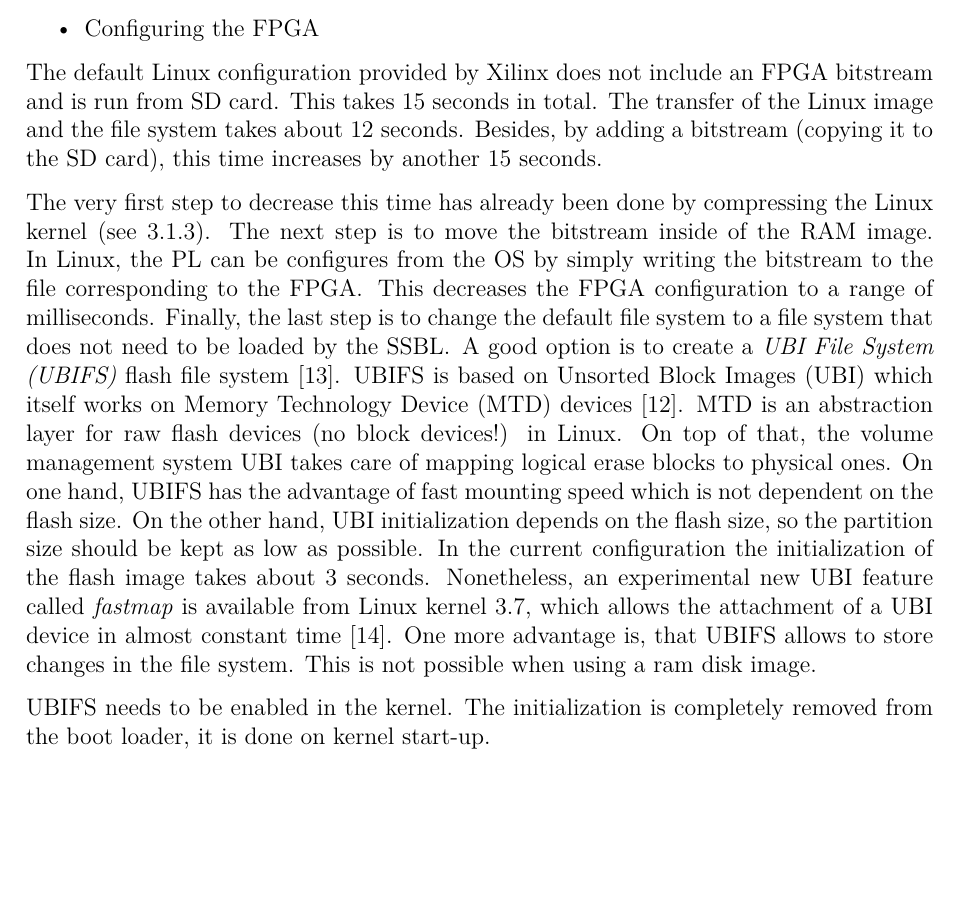
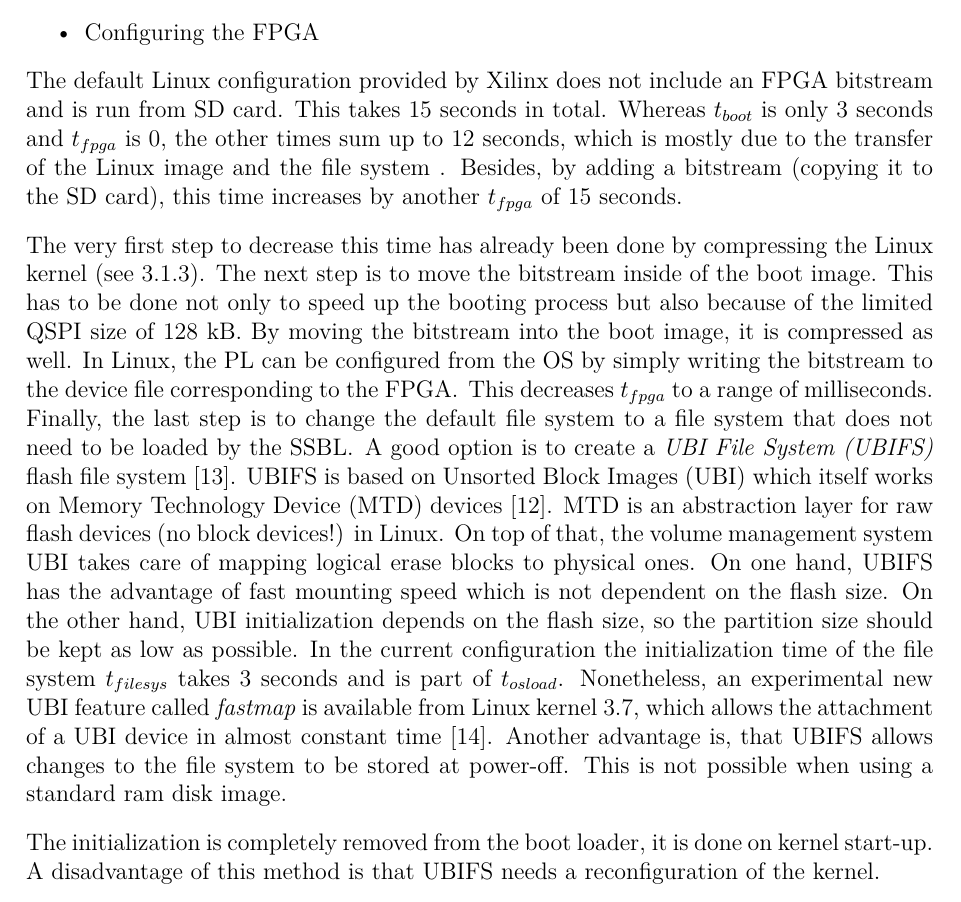
Before and after one commit to np88/RTOS_Compare_Root, a LaTeX thesis (template-da-0.7/Nadja_Peters_Master_Thesis.tex, which reads template-da-0.7/content_MA/Chapter2.tex): part of page 41 of 50 before the commit and part of page 41 of 52 after it, cut so that both start at the same text, the shorter picture padded with empty space. Compiled offline with pdfLaTeX.

Commit message:
minor corrections

```diff
--- a/template-da-0.7/content_MA/Chapter2.tex
+++ b/template-da-0.7/content_MA/Chapter2.tex
@@ -146,13 +146,15 @@ There are three bottlenecks in this process:
 
 The default Linux configuration provided by Xilinx does not include an \ac{FPGA} bitstream and is run from \ac{SD} card.
 This takes 15 seconds in total.
-The transfer of the Linux image and the file system takes about 12 seconds.
-Besides, by adding a bitstream (copying it to the \ac{SD} card), this time increases by another 15 seconds.
+Whereas $t_{boot}$ is only 3 seconds and $t_{fpga}$ is 0, the other times sum up to 12 seconds, which is mostly due to the transfer of the Linux image and the file system .
+Besides, by adding a bitstream (copying it to the \ac{SD} card), this time increases by another $ t_{fpga} $ of 15 seconds.
 \par
 The very first step to decrease this time has already been done by compressing the Linux kernel (see \ref{sss_linuxrt}).
-The next step is to move the bitstream inside of the \ac{RAM} image.
-In Linux, the \ac{PL} can be configures from the \ac{OS} by simply writing the bitstream to the file corresponding to the \ac{FPGA}.
-This decreases the \ac{FPGA} configuration to a range of milliseconds.
+The next step is to move the bitstream inside of the boot image.
+This has to be done not only to speed up the booting process but also because of the limited \ac{QSPI} size of 128 kB.
+By moving the bitstream into the boot image, it is compressed as well.
+In Linux, the \ac{PL} can be configured from the \ac{OS} by simply writing the bitstream to the device file corresponding to the \ac{FPGA}.
+This decreases $t_{fpga}$ to a range of milliseconds.
 Finally, the last step is to change the default file system to a file system that does not need to be loaded by the \ac{SSBL}.
 A good option is to create a \textit{\ac{UBIFS}} flash file system \cite{ubifs}.
 \ac{UBIFS} is based on \ac{UBI} which itself works on \ac{MTD} devices \cite{mtd}.
@@ -160,14 +162,13 @@ A good option is to create a \textit{\ac{UBIFS}} flash file system \cite{ubifs}.
 On top of that, the volume management system \ac{UBI} takes care of mapping logical erase blocks to physical ones.
 On one hand, \ac{UBIFS} has the advantage of fast mounting speed which is not dependent on the flash size.
 On the other hand, \ac{UBI} initialization depends on the flash size, so the partition size should be kept as low as possible.
-In the current configuration the initialization of the flash image takes about 3 seconds.
+In the current configuration the initialization time of the file system $t_{filesys}$ takes 3 seconds and is part of $t_{osload}$.
 Nonetheless, an experimental new \ac{UBI} feature called \textit{fastmap} is available from Linux kernel 3.7, which allows the attachment of a \ac{UBI} device in almost constant time \cite{ubi}.
-One more advantage is, that \ac{UBIFS} allows to store changes in the file system.
-This is not possible when using a ram disk image.
+Another advantage is, that \ac{UBIFS} allows changes to the file system to be stored at power-off.
+This is not possible when using a standard ram disk image.
 \par
-\ac{UBIFS} needs to be enabled in the kernel.
 The initialization is completely removed from the boot loader, it is done on kernel start-up.
-
+A disadvantage of this method is that \ac{UBIFS} needs a reconfiguration of the kernel.
 
 \section{Interrupt Latency}
 Interrupt latency is defined as the time which passes from triggering an interrupt until the first instruction of the interrupt service routine.
```
Also changed, not shown: template-da-0.7/content_MA/acronyms.tex (+1 -0 lines), template-da-0.7/Nadja_Peters_Master_Thesis.pdf, template-da-0.7/content_MA/Chapter2.tex (4 more changed lines).
